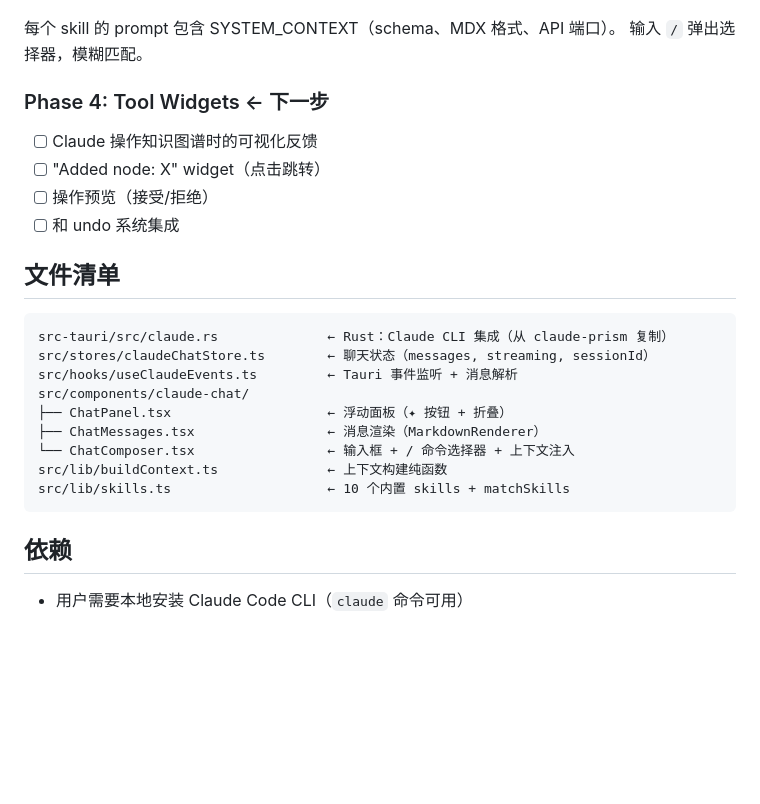
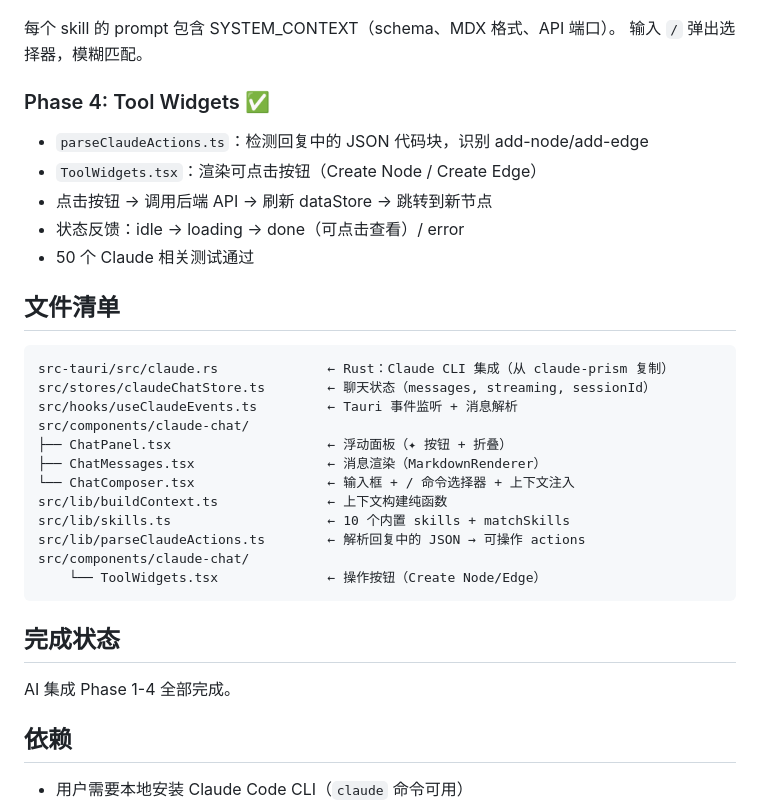
Before and after one commit to MathNetwork/Astrolabe, a Markdown page: docs/ai-integration-plan.md, the part around the change. Drawn GitHub-style; blank space fills up the shorter version.

Commit message:
Mark AI integration Phase 4 complete — all phases done

````diff
--- a/docs/ai-integration-plan.md
+++ b/docs/ai-integration-plan.md
@@ -65,12 +65,13 @@ claudeChatStore → ChatPanel 渲染
 每个 skill 的 prompt 包含 SYSTEM_CONTEXT（schema、MDX 格式、API 端口）。
 输入 `/` 弹出选择器，模糊匹配。
 
-### Phase 4: Tool Widgets ← 下一步
+### Phase 4: Tool Widgets ✅
 
-- [ ] Claude 操作知识图谱时的可视化反馈
-- [ ] "Added node: X" widget（点击跳转）
-- [ ] 操作预览（接受/拒绝）
-- [ ] 和 undo 系统集成
+- `parseClaudeActions.ts`：检测回复中的 JSON 代码块，识别 add-node/add-edge
+- `ToolWidgets.tsx`：渲染可点击按钮（Create Node / Create Edge）
+- 点击按钮 → 调用后端 API → 刷新 dataStore → 跳转到新节点
+- 状态反馈：idle → loading → done（可点击查看）/ error
+- 50 个 Claude 相关测试通过
 
 ## 文件清单
 
@@ -84,7 +85,14 @@ src/components/claude-chat/
 └── ChatComposer.tsx                 ← 输入框 + / 命令选择器 + 上下文注入
 src/lib/buildContext.ts              ← 上下文构建纯函数
 src/lib/skills.ts                    ← 10 个内置 skills + matchSkills
+src/lib/parseClaudeActions.ts        ← 解析回复中的 JSON → 可操作 actions
+src/components/claude-chat/
+    └── ToolWidgets.tsx              ← 操作按钮（Create Node/Edge）
 ```
+
+## 完成状态
+
+AI 集成 Phase 1-4 全部完成。
 
 ## 依赖
 
````
